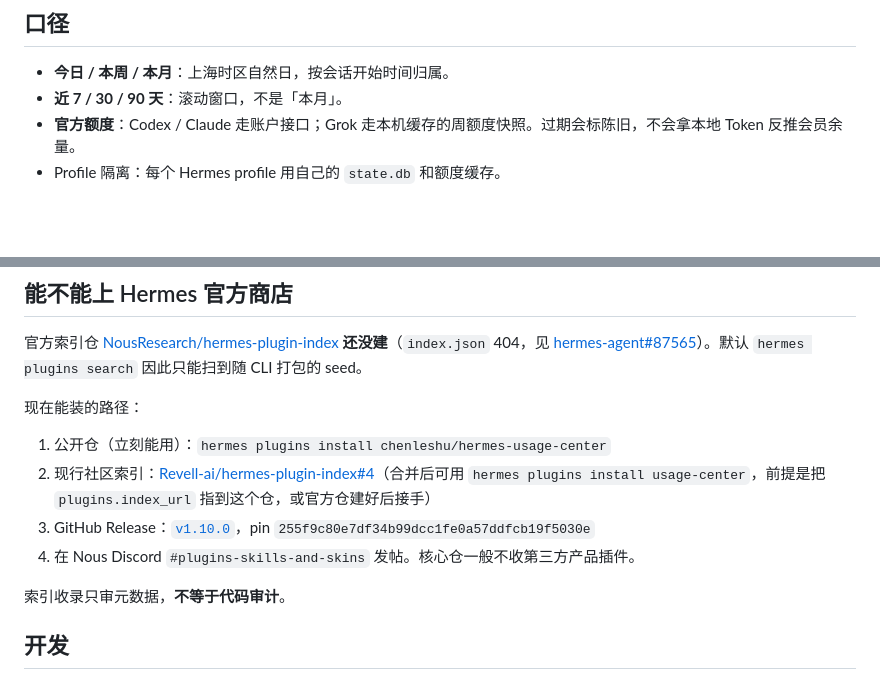
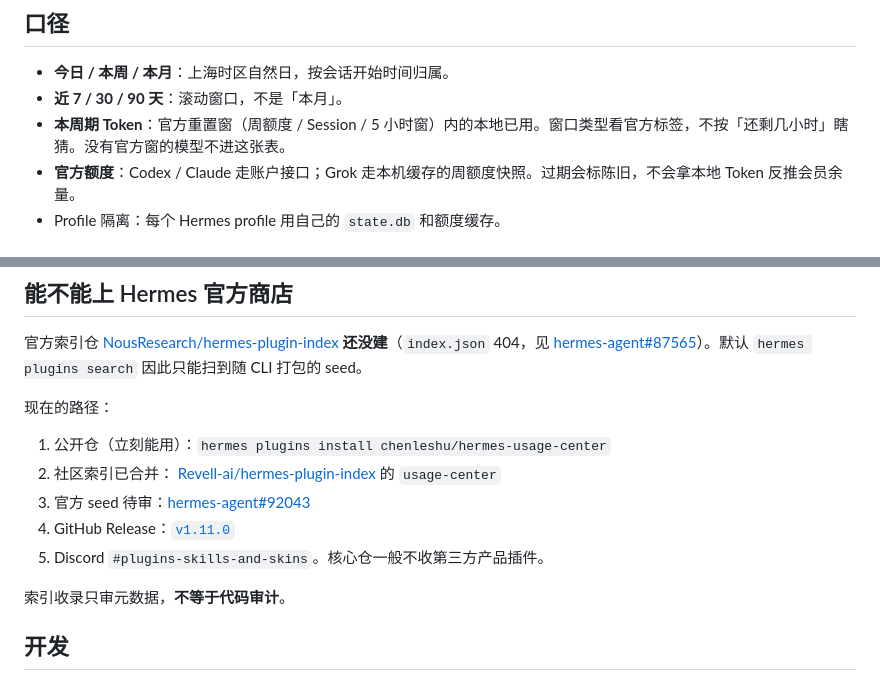
Before and after one commit to chenleshu/hermes-usage-center, a Markdown page: README.md, 2 parts joined by grey strips. GitHub-like rendering; blank space fills up the shorter version.

```diff
--- a/README.md
+++ b/README.md
@@ -42,6 +53,7 @@ hermes://plugin/install?repo=chenleshu/hermes-usage-center&enable=1
 
 - **今日 / 本周 / 本月**：上海时区自然日，按会话开始时间归属。
 - **近 7 / 30 / 90 天**：滚动窗口，不是「本月」。
+- **本周期 Token**：官方重置窗（周额度 / Session / 5 小时窗）内的本地已用。窗口类型看官方标签，不按「还剩几小时」瞎猜。没有官方窗的模型不进这张表。
 - **官方额度**：Codex / Claude 走账户接口；Grok 走本机缓存的周额度快照。过期会标陈旧，不会拿本地 Token 反推会员余量。
 - Profile 隔离：每个 Hermes profile 用自己的 `state.db` 和额度缓存。
 
@@ -60,12 +72,13 @@ tests/test_plugin_api.py
 
 官方索引仓 [NousResearch/hermes-plugin-index](https://github.com/NousResearch/hermes-plugin-index) **还没建**（`index.json` 404，见 [hermes-agent#87565](https://github.com/NousResearch/hermes-agent/issues/87565)）。默认 `hermes plugins search` 因此只能扫到随 CLI 打包的 seed。
 
-现在能装的路径：
+现在的路径：
 
 1. 公开仓（立刻能用）：`hermes plugins install chenleshu/hermes-usage-center`
-2. 现行社区索引：[Revell-ai/hermes-plugin-index#4](https://github.com/Revell-ai/hermes-plugin-index/pull/4)（合并后可用 `hermes plugins install usage-center`，前提是把 `plugins.index_url` 指到这个仓，或官方仓建好后接手）
-3. GitHub Release：[`v1.10.0`](https://github.com/chenleshu/hermes-usage-center/releases/tag/v1.10.0)，pin `255f9c80e7df34b99dcc1fe0a57ddfcb19f5030e`
-4. 在 Nous Discord `#plugins-skills-and-skins` 发帖。核心仓一般不收第三方产品插件。
+2. 社区索引已合并： [Revell-ai/hermes-plugin-index](https://github.com/Revell-ai/hermes-plugin-index) 的 `usage-center`
+3. 官方 seed 待审：[hermes-agent#92043](https://github.com/NousResearch/hermes-agent/pull/92043)
+4. GitHub Release：[`v1.11.0`](https://github.com/chenleshu/hermes-usage-center/releases/tag/v1.11.0)
+5. Discord `#plugins-skills-and-skins`。核心仓一般不收第三方产品插件。
 
 索引收录只审元数据，**不等于代码审计**。
 
```
Also changed, not shown: other parts of README.md (+19 -8 lines), docs/assets/dashboard.png, docs/assets/quotas.png, docs/assets/settings.png (added), docs/assets/statusbar.png, 1 other file.
